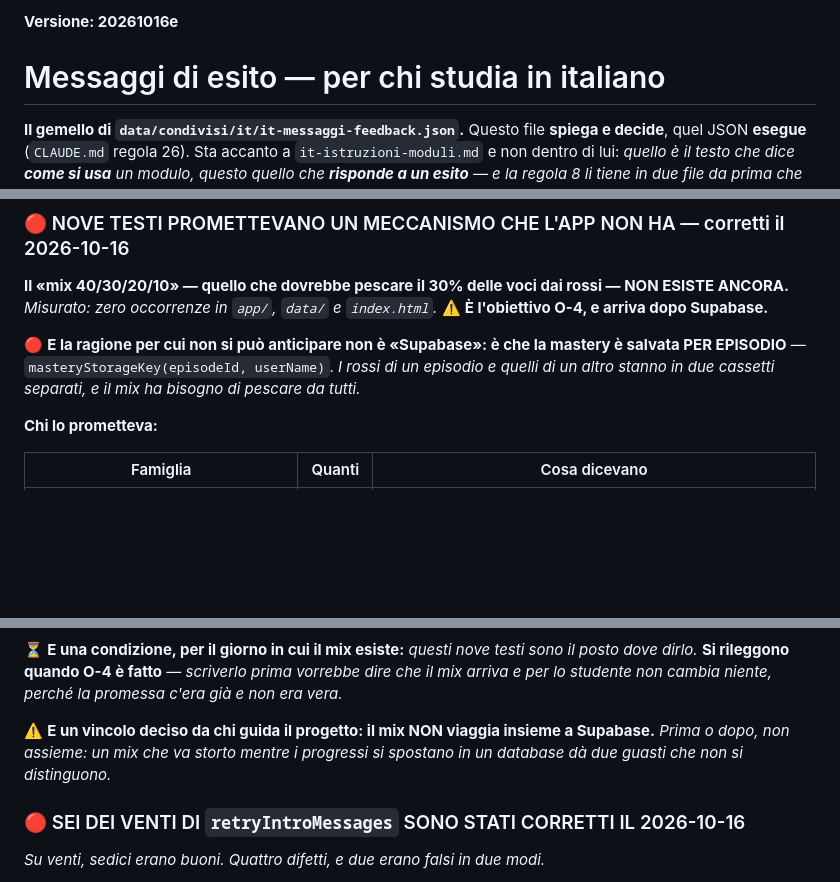
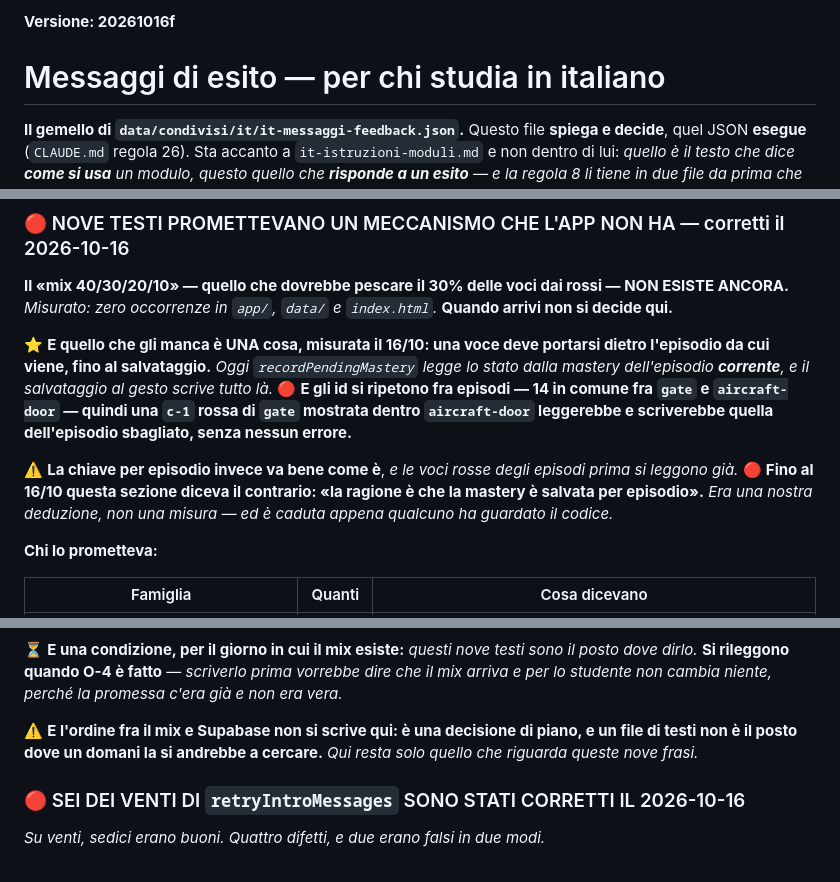
Before and after one commit to dav-te-pd/base-inglese, a Markdown page: nuovi/it-messaggi-feedback.md, 3 parts joined by grey strips. Rendered like a GitHub page; blank space fills up the shorter version.

```diff
--- a/nuovi/it-messaggi-feedback.md
+++ b/nuovi/it-messaggi-feedback.md
@@ -1,4 +1,4 @@
-**Versione: 20261016e**
+**Versione: 20261016f**
 
 # Messaggi di esito — per chi studia in italiano
 
@@ -190,12 +190,18 @@ romperebbe i controlli che cercano i titoli carattere per carattere.*
 ### 🔴 NOVE TESTI PROMETTEVANO UN MECCANISMO CHE L'APP NON HA — corretti il 2026-10-16
 
 **Il «mix 40/30/20/10» — quello che dovrebbe pescare il 30% delle voci dai rossi — NON ESISTE ANCORA.**
-*Misurato: zero occorrenze in `app/`, `data/` e `index.html`.* ⚠️ **È l'obiettivo O-4, e arriva dopo
-Supabase.**
+*Misurato: zero occorrenze in `app/`, `data/` e `index.html`.* **Quando arrivi non si decide qui.**
 
-🔴 **E la ragione per cui non si può anticipare non è «Supabase»: è che la mastery è salvata PER
-EPISODIO** — `masteryStorageKey(episodeId, userName)`. *I rossi di un episodio e quelli di un altro stanno
-in due cassetti separati, e il mix ha bisogno di pescare da tutti.*
+⭐ **E quello che gli manca è UNA cosa, misurata il 16/10: una voce deve portarsi dietro l'episodio da
+cui viene, fino al salvataggio.** *Oggi `recordPendingMastery` legge lo stato dalla mastery
+dell'episodio **corrente**, e il salvataggio al gesto scrive tutto là.* 🔴 **E gli id si ripetono fra
+episodi — 14 in comune fra `gate` e `aircraft-door` — quindi una `c-1` rossa di `gate` mostrata dentro
+`aircraft-door` leggerebbe e scriverebbe quella dell'episodio sbagliato, senza nessun errore.**
+
+⚠️ **La chiave per episodio invece va bene come è**, *e le voci rosse degli episodi prima si leggono già.*
+🔴 **Fino al 16/10 questa sezione diceva il contrario: «la ragione è che la mastery è salvata per
+episodio».** *Era una nostra deduzione, non una misura — ed è caduta appena qualcuno ha guardato il
+codice.*
 
 **Chi lo prometteva:**
 
@@ -217,9 +223,9 @@ mappa*** — `mappa.js` *(«l'ultimo resta apribile»)* e il blocco D di `test_s
 **Si rileggono quando O-4 è fatto** — *scriverlo prima vorrebbe dire che il mix arriva e per lo studente
 non cambia niente, perché la promessa c'era già e non era vera.*
 
-⚠️ **E un vincolo deciso da chi guida il progetto: il mix NON viaggia insieme a Supabase.** *Prima o dopo,
-non assieme: un mix che va storto mentre i progressi si spostano in un database dà due guasti che non si
-distinguono.*
+⚠️ **E l'ordine fra il mix e Supabase non si scrive qui: è una decisione di piano, e un file di testi non
+è il posto dove un domani la si andrebbe a cercare.** *Qui resta solo quello che riguarda queste nove
+frasi.*
 
 ### 🔴 SEI DEI VENTI DI `retryIntroMessages` SONO STATI CORRETTI IL 2026-10-16
 
```
